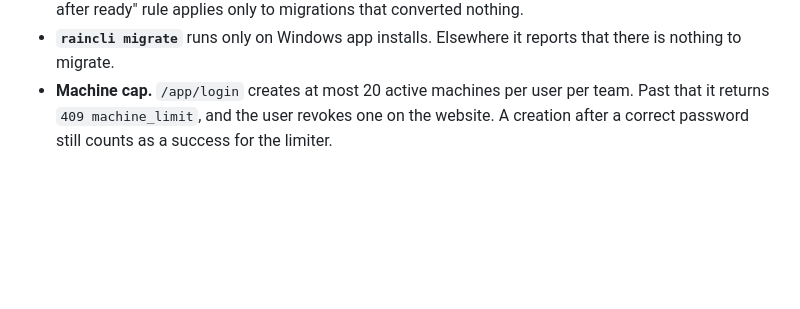
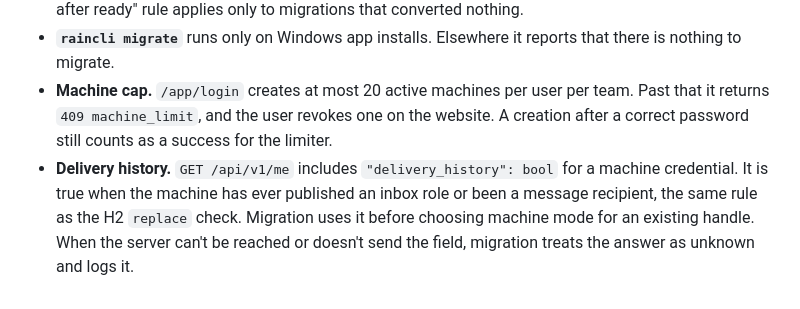
Before and after one commit to DylanHallahan/raincli, a Markdown page: docs/raincli-protocol.md, the part around the change. Rendered like a GitHub page; blank space fills up the shorter version.

Commit message:
Note delivery_history on /me in protocol 15.9
Co-Authored-By: Claude Opus 5.5 <noreply@anthropic.com>

```diff
--- a/docs/raincli-protocol.md
+++ b/docs/raincli-protocol.md
@@ -777,3 +777,4 @@ Client and server share test vectors.
 - **Migration Run value.** Once any credential has been converted, the old Run value cannot work. Migration therefore records it and points it at the stub at the end of the conversion step. The "only after ready" rule applies only to migrations that converted nothing.
 - **`raincli migrate`** runs only on Windows app installs. Elsewhere it reports that there is nothing to migrate.
 - **Machine cap.** `/app/login` creates at most 20 active machines per user per team. Past that it returns `409 machine_limit`, and the user revokes one on the website. A creation after a correct password still counts as a success for the limiter.
+- **Delivery history.** `GET /api/v1/me` includes `"delivery_history": bool` for a machine credential. It is true when the machine has ever published an inbox role or been a message recipient, the same rule as the H2 `replace` check. Migration uses it before choosing machine mode for an existing handle. When the server can't be reached or doesn't send the field, migration treats the answer as unknown and logs it.
```
